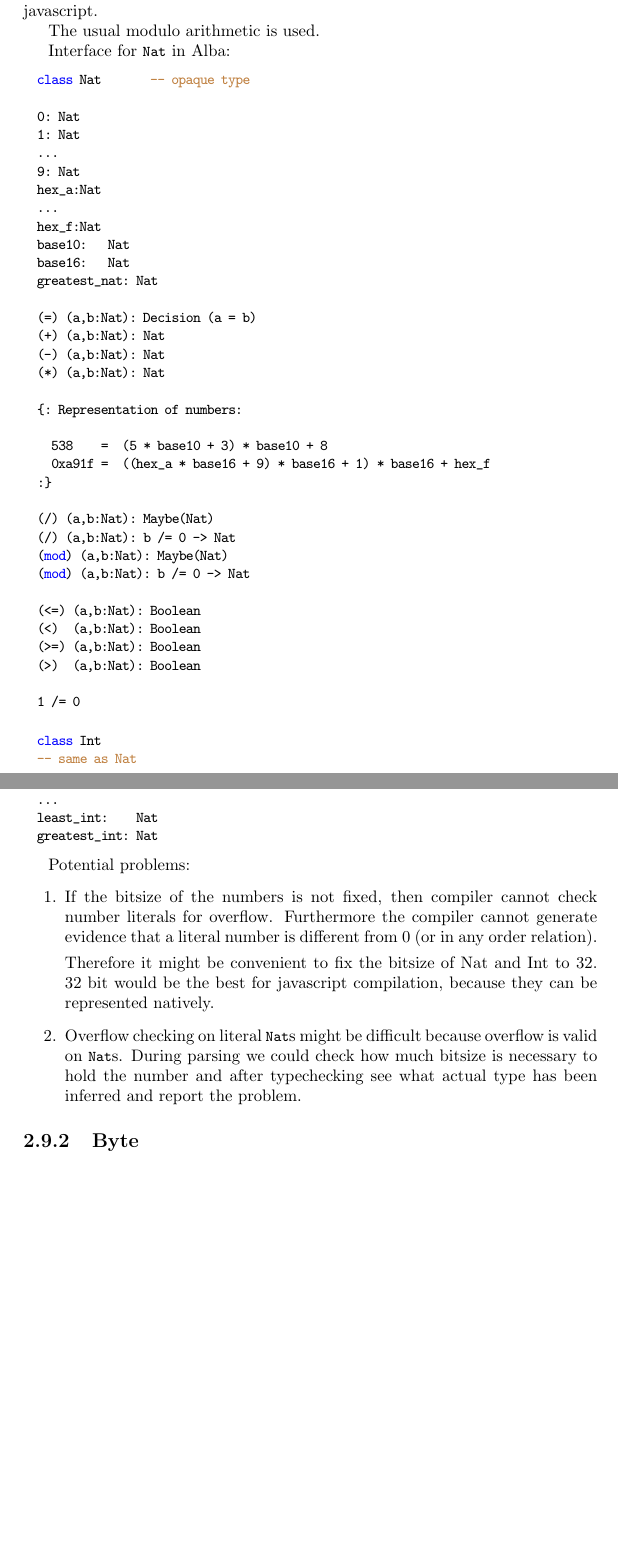
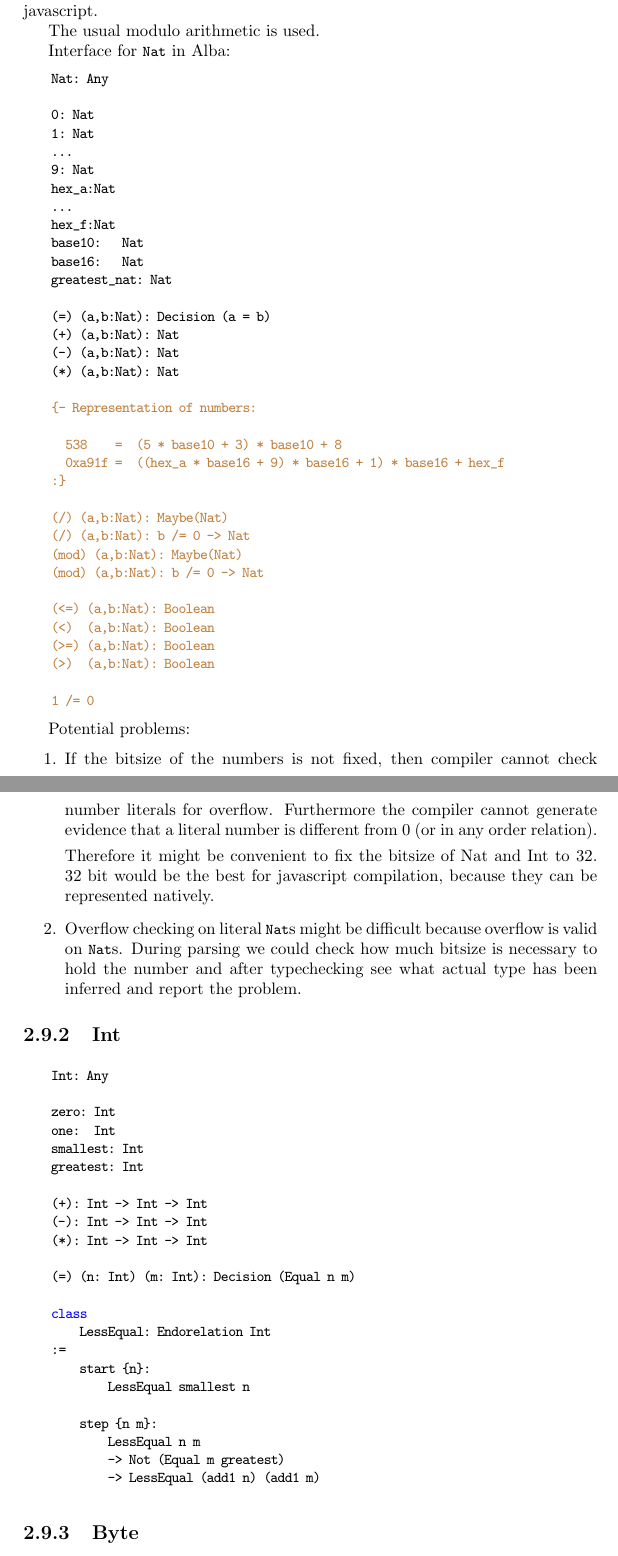
Before and after one commit to hbr/tex_alba_design, a LaTeX thesis (main_alba_design.tex, which reads lang-builtin.tex): two parts of pages 128 and 129 of 248 before the commit and two parts of pages 128 and 129 of 249 after it, joined at a grey line, cut so that both start at the same text, the shorter picture padded with empty space. Compiled offline with pdfLaTeX.

Commit message:
Added to chapter 'Builtin'
	modified:   lang-builtin.tex

```diff
--- a/lang-builtin.tex
+++ b/lang-builtin.tex
@@ -15,7 +15,7 @@ The usual modulo arithmetic is used.
 Interface for \code{Nat} in Alba:
 %
 \begin{alba}
-  class Nat       -- opaque type
+    Nat: Any
 
     0: Nat
     1: Nat
@@ -33,7 +33,7 @@ Interface for \code{Nat} in Alba:
     (-) (a,b:Nat): Nat
     (*) (a,b:Nat): Nat
 
-  {: Representation of numbers:
+    {- Representation of numbers:
 
       538    =  (5 * base10 + 3) * base10 + 8
       0xa91f =  ((hex_a * base16 + 9) * base16 + 1) * base16 + hex_f
@@ -50,14 +50,6 @@ Interface for \code{Nat} in Alba:
     (>)  (a,b:Nat): Boolean
 
     1 /= 0
-\end{alba}
-
-\begin{alba}
-  class Int
-  -- same as Nat
-  ...
-  least_int:    Nat
-  greatest_int: Nat
 \end{alba}
 
 
@@ -80,9 +72,51 @@ Potential problems:
 \end{enumerate}
 
 
+
+
+
+
+
+
+\subsection{Int}
+
+\begin{alba}
+    Int: Any
+
+    zero: Int
+    one:  Int
+    smallest: Int
+    greatest: Int
+
+    (+): Int -> Int -> Int
+    (-): Int -> Int -> Int
+    (*): Int -> Int -> Int
+
+    (=) (n: Int) (m: Int): Decision (Equal n m)
+
+    class
+        LessEqual: Endorelation Int
+    :=
+        start {n}:
+            LessEqual smallest n
+
+        step {n m}:
+            LessEqual n m
+            -> Not (Equal m greatest)
+            -> LessEqual (add1 n) (add1 m)
+\end{alba}
+
+
+
+
+
+\vskip 5mm
 \subsection{Byte}
 
 TBD
+
+
+
 
 \subsection{Character}
 
```
Also changed, not shown: lang-builtin.tex (31 more changed lines). Lines whose indentation alone changed are shown as unchanged.
